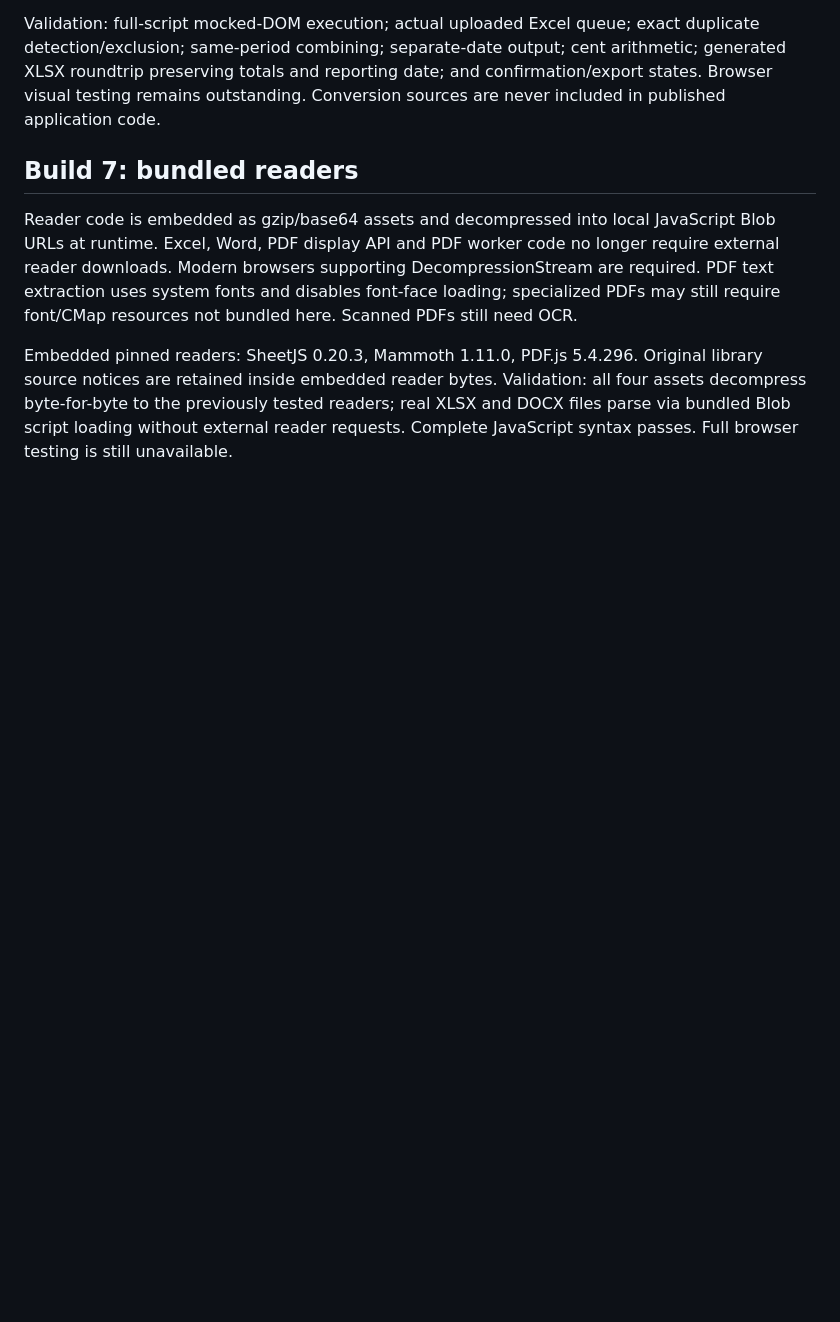
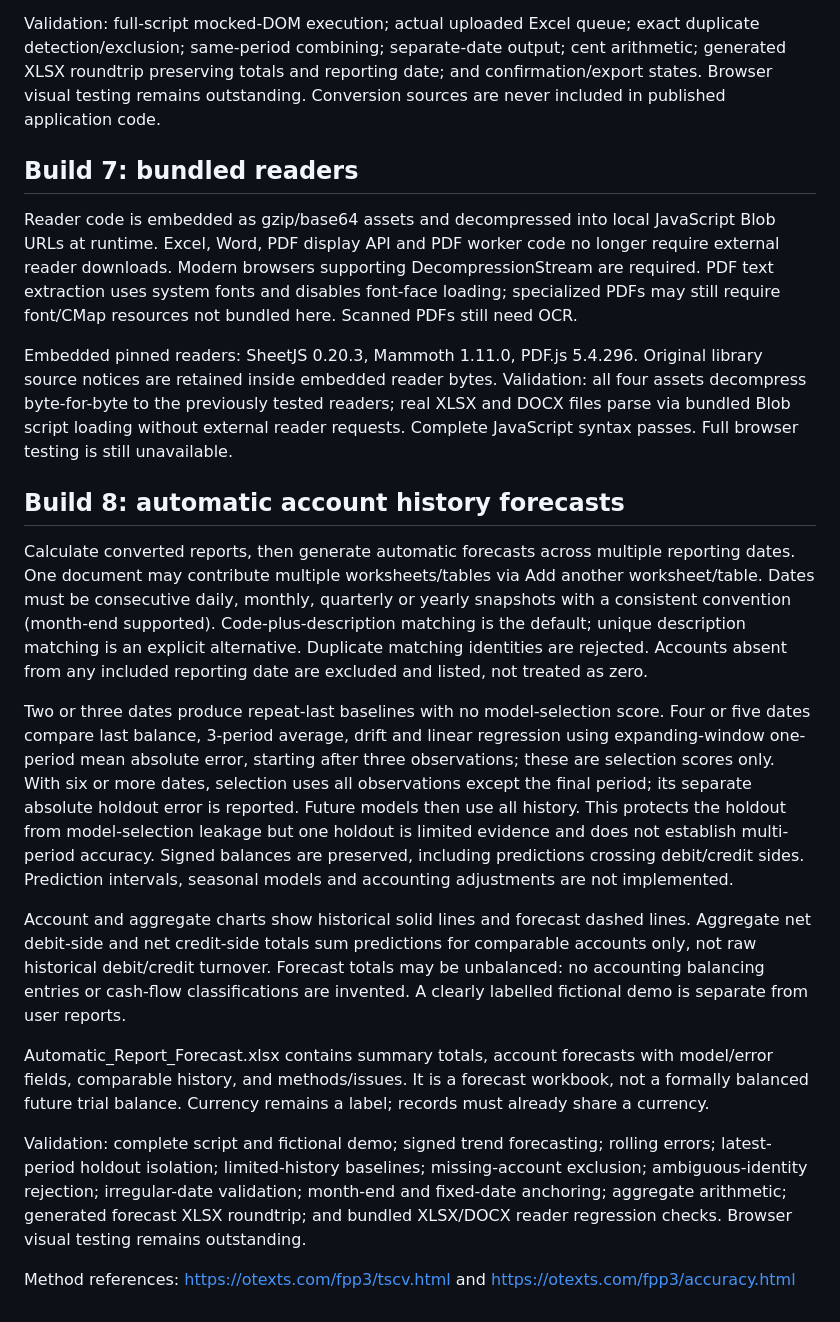
Before and after one commit to balamiiliyadaniel2-sys/balamiiliyadaniel2-sys.github.io, a Markdown page: cashflow/README.md, the part around the change. GitHub-like rendering; blank space fills up the shorter version.

Commit message:
Document account forecasting models matching and validation

```diff
--- a/cashflow/README.md
+++ b/cashflow/README.md
@@ -79,3 +79,18 @@ Validation: full-script mocked-DOM execution; actual uploaded Excel queue; exact
 Reader code is embedded as gzip/base64 assets and decompressed into local JavaScript Blob URLs at runtime. Excel, Word, PDF display API and PDF worker code no longer require external reader downloads. Modern browsers supporting DecompressionStream are required. PDF text extraction uses system fonts and disables font-face loading; specialized PDFs may still require font/CMap resources not bundled here. Scanned PDFs still need OCR.
 
 Embedded pinned readers: SheetJS 0.20.3, Mammoth 1.11.0, PDF.js 5.4.296. Original library source notices are retained inside embedded reader bytes. Validation: all four assets decompress byte-for-byte to the previously tested readers; real XLSX and DOCX files parse via bundled Blob script loading without external reader requests. Complete JavaScript syntax passes. Full browser testing is still unavailable.
+
+
+## Build 8: automatic account history forecasts
+
+Calculate converted reports, then generate automatic forecasts across multiple reporting dates. One document may contribute multiple worksheets/tables via Add another worksheet/table. Dates must be consecutive daily, monthly, quarterly or yearly snapshots with a consistent convention (month-end supported). Code-plus-description matching is the default; unique description matching is an explicit alternative. Duplicate matching identities are rejected. Accounts absent from any included reporting date are excluded and listed, not treated as zero.
+
+Two or three dates produce repeat-last baselines with no model-selection score. Four or five dates compare last balance, 3-period average, drift and linear regression using expanding-window one-period mean absolute error, starting after three observations; these are selection scores only. With six or more dates, selection uses all observations except the final period; its separate absolute holdout error is reported. Future models then use all history. This protects the holdout from model-selection leakage but one holdout is limited evidence and does not establish multi-period accuracy. Signed balances are preserved, including predictions crossing debit/credit sides. Prediction intervals, seasonal models and accounting adjustments are not implemented.
+
+Account and aggregate charts show historical solid lines and forecast dashed lines. Aggregate net debit-side and net credit-side totals sum predictions for comparable accounts only, not raw historical debit/credit turnover. Forecast totals may be unbalanced: no accounting balancing entries or cash-flow classifications are invented. A clearly labelled fictional demo is separate from user reports.
+
+Automatic_Report_Forecast.xlsx contains summary totals, account forecasts with model/error fields, comparable history, and methods/issues. It is a forecast workbook, not a formally balanced future trial balance. Currency remains a label; records must already share a currency.
+
+Validation: complete script and fictional demo; signed trend forecasting; rolling errors; latest-period holdout isolation; limited-history baselines; missing-account exclusion; ambiguous-identity rejection; irregular-date validation; month-end and fixed-date anchoring; aggregate arithmetic; generated forecast XLSX roundtrip; and bundled XLSX/DOCX reader regression checks. Browser visual testing remains outstanding.
+
+Method references: https://otexts.com/fpp3/tscv.html and https://otexts.com/fpp3/accuracy.html
```
